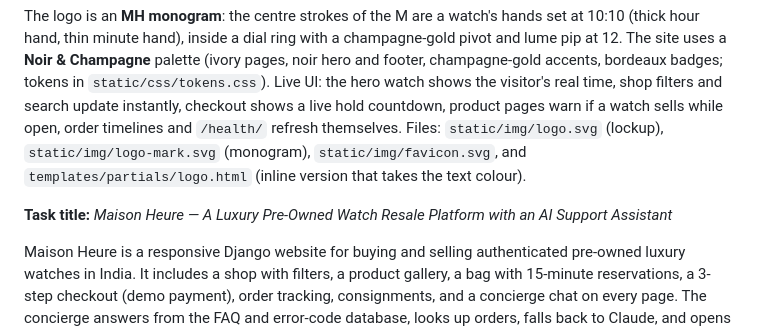
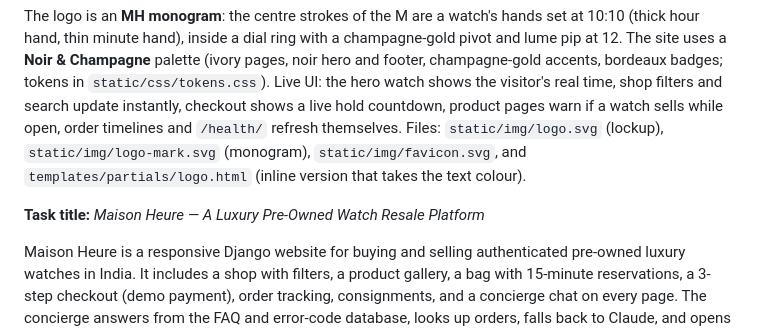
Before and after one commit to poornaashreepraveenraj/maison-heure, a Markdown page: README.md, the part around the change. GitHub-like rendering.

Commit message:
Revise task title in README.md
Updated task title to remove AI Support Assistant reference.

```diff
--- a/README.md
+++ b/README.md
@@ -4,7 +4,7 @@
 
 The logo is an **MH monogram**: the centre strokes of the M are a watch's hands set at 10:10 (thick hour hand, thin minute hand), inside a dial ring with a champagne-gold pivot and lume pip at 12. The site uses a **Noir & Champagne** palette (ivory pages, noir hero and footer, champagne-gold accents, bordeaux badges; tokens in `static/css/tokens.css`). Live UI: the hero watch shows the visitor's real time, shop filters and search update instantly, checkout shows a live hold countdown, product pages warn if a watch sells while open, order timelines and `/health/` refresh themselves. Files: `static/img/logo.svg` (lockup), `static/img/logo-mark.svg` (monogram), `static/img/favicon.svg`, and `templates/partials/logo.html` (inline version that takes the text colour).
 
-**Task title:** *Maison Heure — A Luxury Pre-Owned Watch Resale Platform with an AI Support Assistant*
+**Task title:** *Maison Heure — A Luxury Pre-Owned Watch Resale Platform*
 
 Maison Heure is a responsive Django website for buying and selling authenticated pre-owned luxury watches in India. It includes a shop with filters, a product gallery, a bag with 15-minute reservations, a 3-step checkout (demo payment), order tracking, consignments, and a concierge chat on every page. The concierge answers from the FAQ and error-code database, looks up orders, falls back to Claude, and opens a support ticket when it can't answer.
 
```
